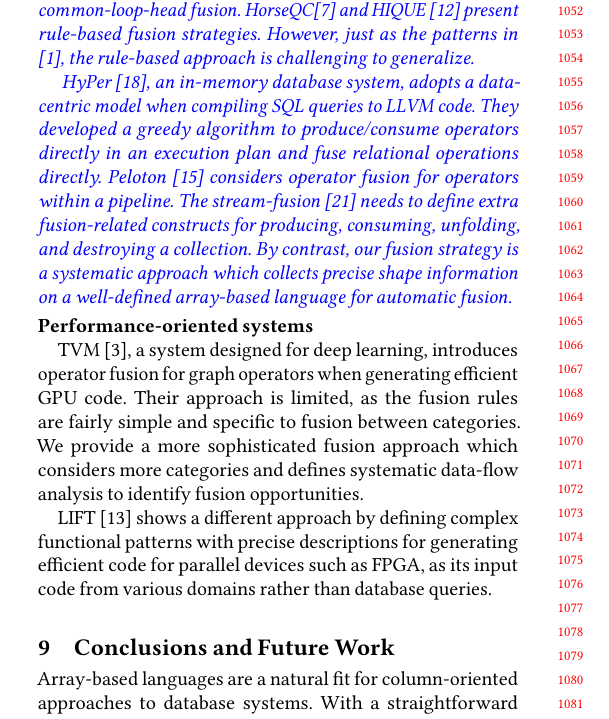
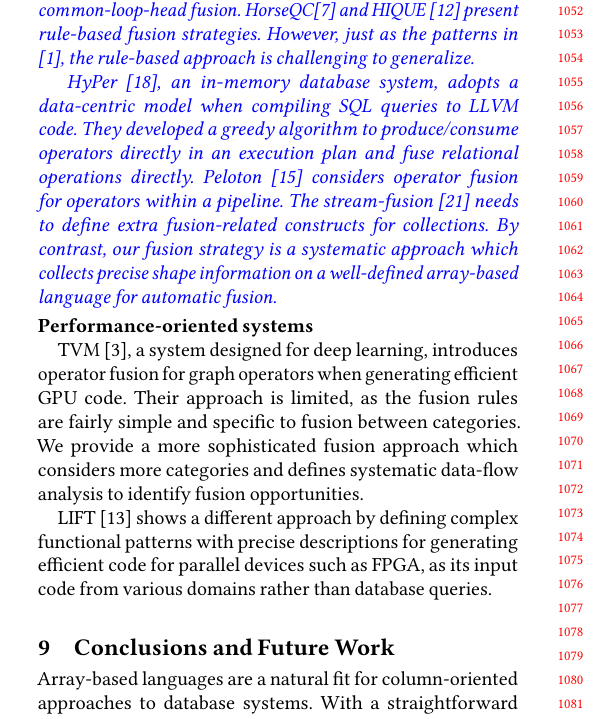
Before and after one commit to wukefe/CC20-Fusion, a LaTeX paper (main.tex, which reads common.tex, src/relatedwork.tex): part of one column of page 10 of 11, cut so that both start at the same text. Compiled offline with pdfLaTeX.

Commit message:
update pages after removing \new

```diff
--- a/common.tex
+++ b/common.tex
@@ -55,7 +55,6 @@
 \newcommand{\hglg}[1]{\emph{{\color{LightGreen}{#1}}}}
 \newcommand{\hgdy}[1]{\emph{{\color{DarkYellow}{#1}}}}
 \newcommand{\hga}[1]{\emph{{\color{AntiqueBrass}{#1}}}}
-\newcommand{\new}[1]{\emph{{\color{Blue}{#1}}}}
 
 % tools
 \newcommand{\todo}[1]{\hgb{Todo: #1}}
@@ -251,3 +250,5 @@
 
 \newcommand{\shapeL}[2]{L(#1,#2)}
 \newcommand{\rulesep}{\unskip\ \vrule\ } % add a vertical line between subfigure
+\newcommand{\new}[1]{\emph{{\color{Blue}{#1}}}}
+%\newcommand{\new}[1]{#1}
--- a/main.tex
+++ b/main.tex
@@ -240,6 +240,7 @@
 \section{Related Work} \label{Sec:relatedwork}
 \input{src/relatedwork}
 
+\vspace{-5mm}
 \section{Conclusions and Future Work} \label{Sec:conclusion}
 \input{src/conclusion}
 
--- a/src/relatedwork.tex
+++ b/src/relatedwork.tex
@@ -82,11 +82,12 @@ algorithm to produce/consume operators directly in an execution plan and fuse re
 operations directly.
 Peloton~\cite{Menon2017:Peloton} considers operator fusion for operators within a pipeline.
 The stream-fusion~\cite{Shaikhha2018:LoopFusion} needs to define extra
-fusion-related constructs for producing, consuming, unfolding, and destroying a
-collection.
+fusion-related constructs for collections.
+% producing, consuming, unfolding, and destroying a collection.
 By contrast, our fusion strategy is a systematic approach which
 collects precise shape information on a well-defined array-based language for
-automatic fusion.}
+automatic fusion.
+}
 
 %%% The Peloton in-memory DBMS~\cite{Menon2017:Peloton} considers operator
 %%% fusion for operators within a pipeline. Again, the use quite specialized fusion
```
Also changed, not shown: readme.md.
